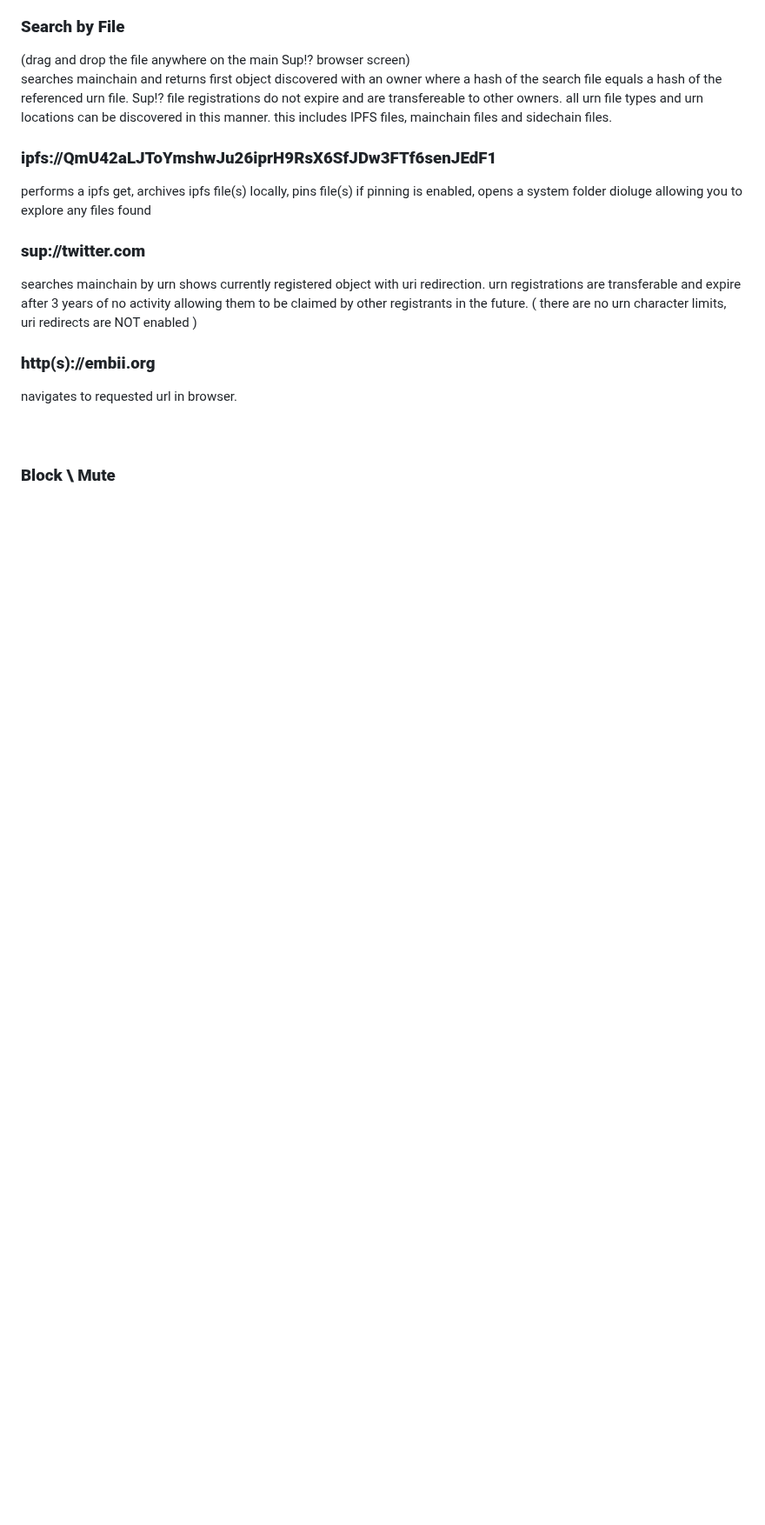
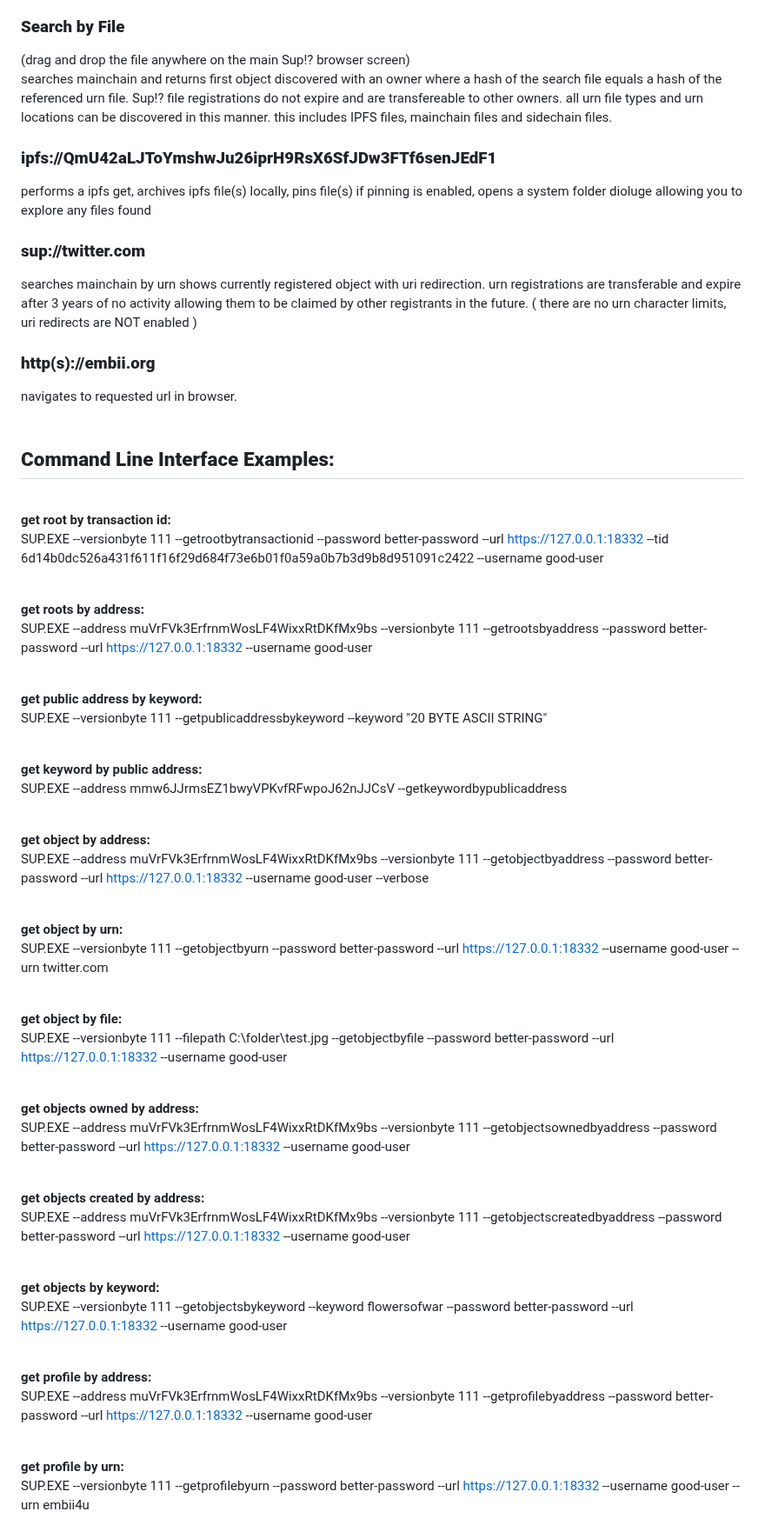
Before and after one commit to embiimob/Sup, a Markdown page: README.md, the part around one of its changes. Shown at 87% size. Rendered like a GitHub page; blank space fills up the shorter version.

```diff
--- a/README.md
+++ b/README.md
@@ -57,5 +57,65 @@ searches mainchain by  urn shows currently registered object with uri redirectio
 ### **http(s)://embii.org**
 navigates to requested url in browser.
 <br />
-<br /> <br />
-### **Block \ Mute**
+<br />
+## **Command Line Interface Examples:**<br />
+<br />
+
+**get root by transaction id:** <br/>
+  SUP.EXE --versionbyte 111 --getrootbytransactionid --password better-password --url https://127.0.0.1:18332 --tid
+  6d14b0dc526a431f611f16f29d684f73e6b01f0a59a0b7b3d9b8d951091c2422 --username good-user<br />
+<br />
+
+**get roots by address:**<br />
+  SUP.EXE --address muVrFVk3ErfrnmWosLF4WixxRtDKfMx9bs --versionbyte 111 --getrootsbyaddress --password better-password
+  --url https://127.0.0.1:18332 --username good-user<br />
+<br />
+
+**get public address by keyword:**<br />
+  SUP.EXE --versionbyte 111 --getpublicaddressbykeyword --keyword "20 BYTE ASCII STRING"<br />
+<br />
+
+**get keyword by public address:**<br />
+  SUP.EXE --address mmw6JJrmsEZ1bwyVPKvfRFwpoJ62nJJCsV --getkeywordbypublicaddress<br />
+<br />
+
+**get object by address:**<br />
+  SUP.EXE --address muVrFVk3ErfrnmWosLF4WixxRtDKfMx9bs --versionbyte 111 --getobjectbyaddress --password better-password
+  --url https://127.0.0.1:18332 --username good-user --verbose<br />
+<br />
+
+**get object by urn:**<br />
+  SUP.EXE --versionbyte 111 --getobjectbyurn --password better-password --url https://127.0.0.1:18332 --username
+  good-user --urn twitter.com<br />
+<br />
+
+**get object by file:**<br />
+  SUP.EXE --versionbyte 111 --filepath C:\\folder\\test.jpg --getobjectbyfile --password better-password --url
+  https://127.0.0.1:18332 --username good-user<br />
+<br />
+
+**get objects owned by address:**<br />
+  SUP.EXE --address muVrFVk3ErfrnmWosLF4WixxRtDKfMx9bs --versionbyte 111 --getobjectsownedbyaddress --password
+  better-password --url https://127.0.0.1:18332 --username good-user<br />
+<br />
+
+**get objects created by address:**<br />
+  SUP.EXE --address muVrFVk3ErfrnmWosLF4WixxRtDKfMx9bs --versionbyte 111 --getobjectscreatedbyaddress --password
+  better-password --url https://127.0.0.1:18332 --username good-user<br />
+<br />
+
+**get objects by keyword:**<br />
+  SUP.EXE --versionbyte 111 --getobjectsbykeyword --keyword flowersofwar --password better-password --url
+  https://127.0.0.1:18332 --username good-user<br />
+<br />
+
+**get profile by address:**<br />
+  SUP.EXE --address muVrFVk3ErfrnmWosLF4WixxRtDKfMx9bs --versionbyte 111 --getprofilebyaddress --password
+  better-password --url https://127.0.0.1:18332 --username good-user<br />
+<br />
+
+**get profile by urn:**<br />
+  SUP.EXE --versionbyte 111 --getprofilebyurn --password better-password --url https://127.0.0.1:18332 --username
+  good-user --urn embii4u<br />
+<br />
+
```
Also changed, not shown: other parts of README.md (+63 -7 lines).
